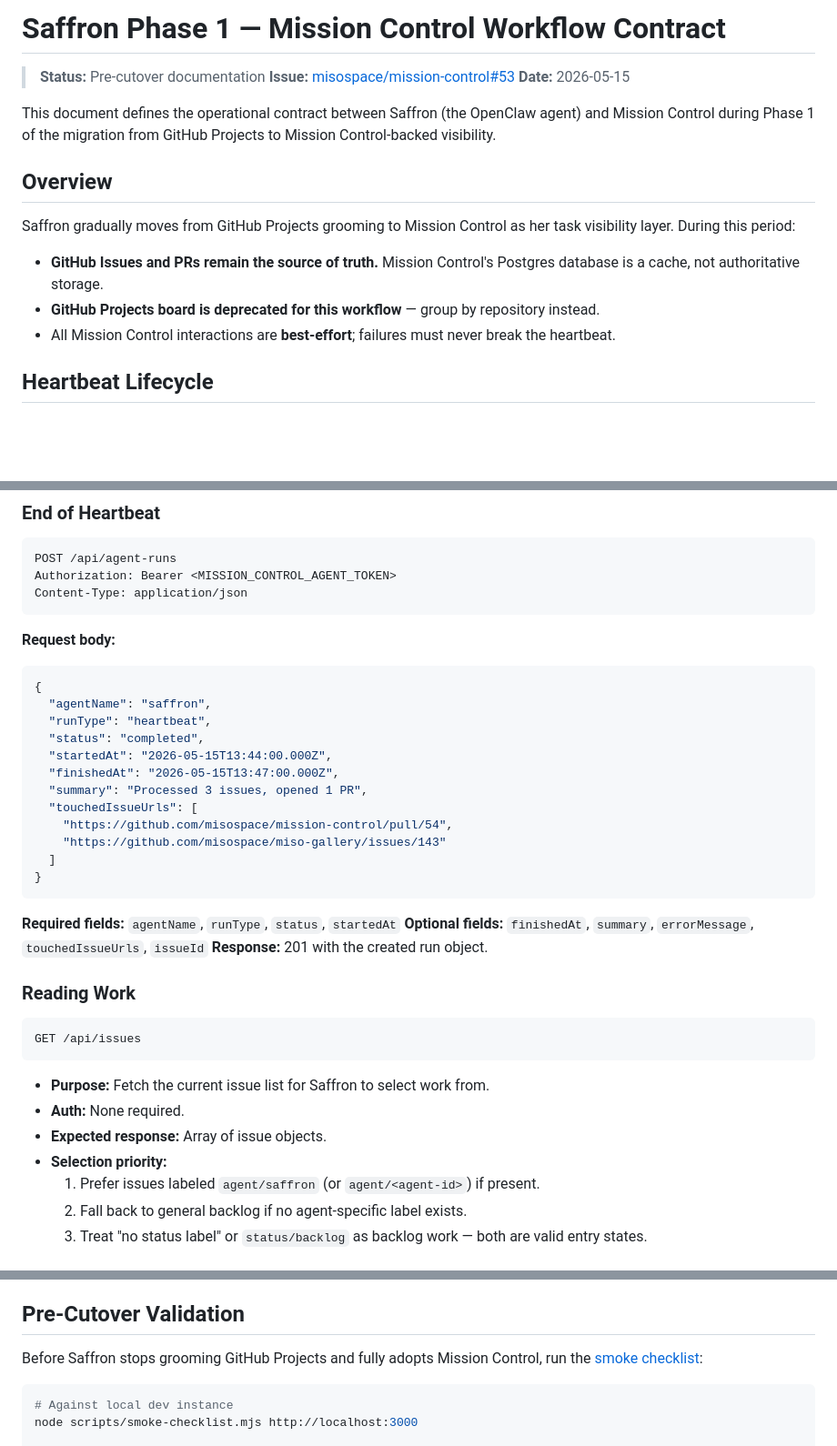
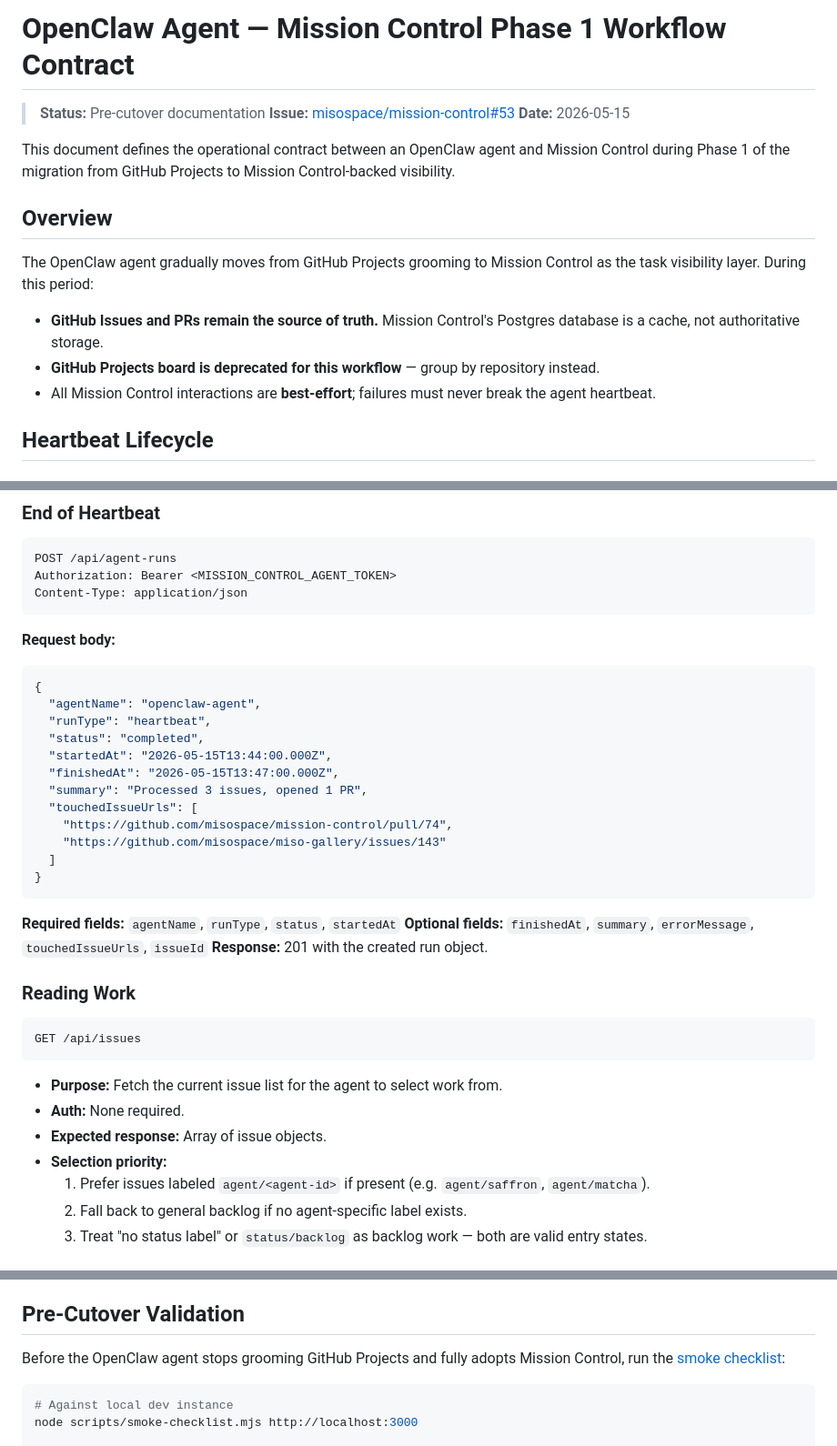
Before and after one commit to misospace/dispatch, a Markdown page: docs/openclaw-agent-mc-workflow.md, 3 parts joined by grey strips. Shown at 91% size. Rendered like a GitHub page; blank space fills up the shorter version.

Commit message:
docs: rename to generic openclaw-agent-mc-workflow.md
Strip Saffron identity from the Mission Control Phase 1 workflow doc.
Replace all agent-specific references with generic 'openclaw-agent'.
Update agentName field in API examples to 'openclaw-agent'.
Remove references to Saffron in title, overview, and selection priority.
Remove Saffron Phase 1 history note; make it generic agent Phase 1.

````diff
--- a/docs/saffron-phase1-workflow.md
+++ b/docs/openclaw-agent-mc-workflow.md
@@ -1,18 +1,18 @@
-# Saffron Phase 1 — Mission Control Workflow Contract
+# OpenClaw Agent — Mission Control Phase 1 Workflow Contract
 
 > **Status:** Pre-cutover documentation
 > **Issue:** [misospace/mission-control#53](https://github.com/misospace/mission-control/issues/53)
 > **Date:** 2026-05-15
 
-This document defines the operational contract between Saffron (the OpenClaw agent) and Mission Control during Phase 1 of the migration from GitHub Projects to Mission Control-backed visibility.
+This document defines the operational contract between an OpenClaw agent and Mission Control during Phase 1 of the migration from GitHub Projects to Mission Control-backed visibility.
 
 ## Overview
 
-Saffron gradually moves from GitHub Projects grooming to Mission Control as her task visibility layer. During this period:
+The OpenClaw agent gradually moves from GitHub Projects grooming to Mission Control as the task visibility layer. During this period:
 
 - **GitHub Issues and PRs remain the source of truth.** Mission Control's Postgres database is a cache, not authoritative storage.
 - **GitHub Projects board is deprecated for this workflow** — group by repository instead.
-- All Mission Control interactions are **best-effort**; failures must never break the heartbeat.
+- All Mission Control interactions are **best-effort**; failures must never break the agent heartbeat.
 
 ## Heartbeat Lifecycle
 
@@ -39,14 +39,14 @@ Content-Type: application/json
 
 ```json
 {
-  "agentName": "saffron",
+  "agentName": "openclaw-agent",
   "runType": "heartbeat",
   "status": "completed",
   "startedAt": "2026-05-15T13:44:00.000Z",
   "finishedAt": "2026-05-15T13:47:00.000Z",
   "summary": "Processed 3 issues, opened 1 PR",
   "touchedIssueUrls": [
-    "https://github.com/misospace/mission-control/pull/54",
+    "https://github.com/misospace/mission-control/pull/74",
     "https://github.com/misospace/miso-gallery/issues/143"
   ]
 }
@@ -62,11 +62,11 @@ Content-Type: application/json
 GET /api/issues
 ```
 
-- **Purpose:** Fetch the current issue list for Saffron to select work from.
+- **Purpose:** Fetch the current issue list for the agent to select work from.
 - **Auth:** None required.
 - **Expected response:** Array of issue objects.
 - **Selection priority:**
-  1. Prefer issues labeled `agent/saffron` (or `agent/<agent-id>`) if present.
+  1. Prefer issues labeled `agent/<agent-id>` if present (e.g. `agent/saffron`, `agent/matcha`).
   2. Fall back to general backlog if no agent-specific label exists.
   3. Treat "no status label" or `status/backlog` as backlog work — both are valid entry states.
 
@@ -98,7 +98,7 @@ All Mission Control interactions are best-effort from the heartbeat's perspectiv
 
 ## Pre-Cutover Validation
 
-Before Saffron stops grooming GitHub Projects and fully adopts Mission Control, run the [smoke checklist](./smoke-checklist.md):
+Before the OpenClaw agent stops grooming GitHub Projects and fully adopts Mission Control, run the [smoke checklist](./smoke-checklist.md):
 
 ```bash
 # Against local dev instance
````
Also changed, not shown: other parts of docs/openclaw-agent-mc-workflow.md (+1 -1 lines).
